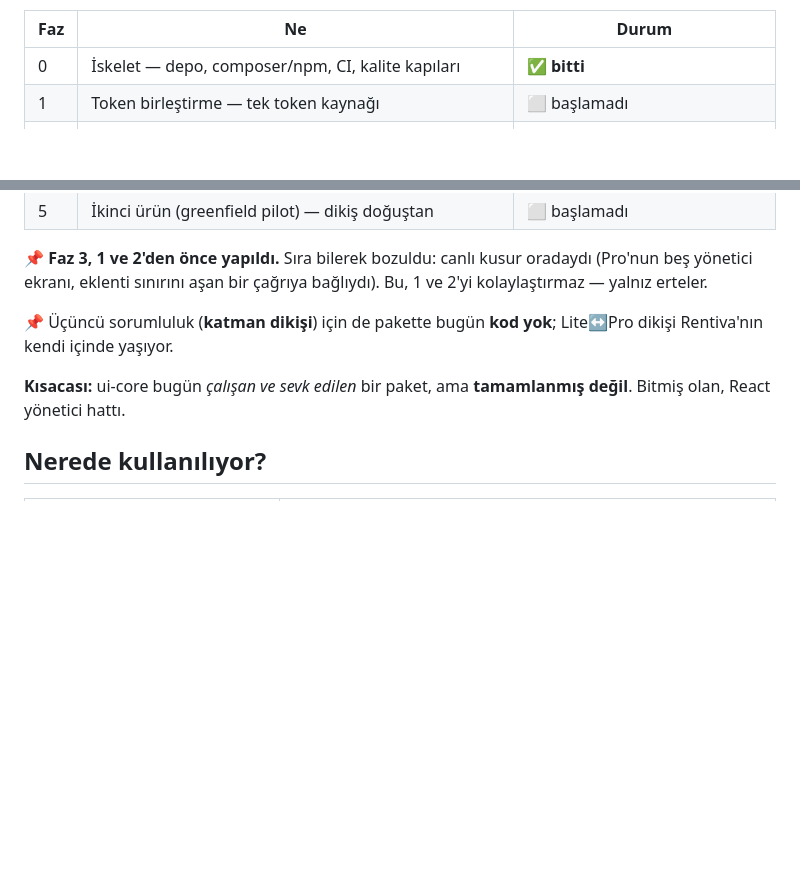
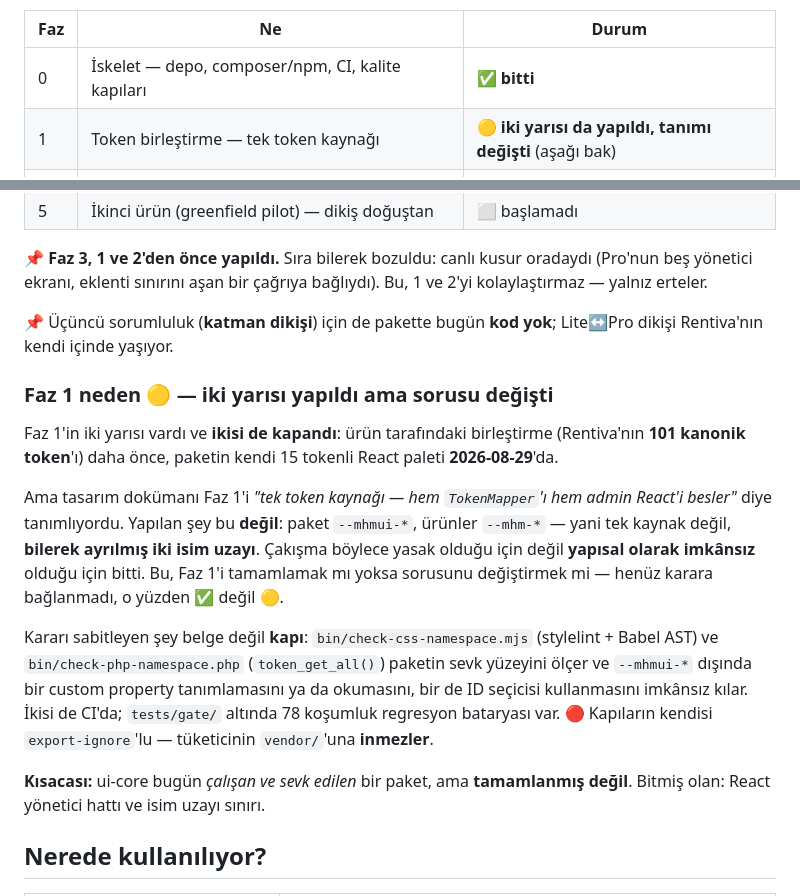
Before and after one commit to MaxHandMade/mhm-ui-core, a Markdown page: README-tr.md, 2 parts joined by grey strips. Drawn GitHub-style; blank space fills up the shorter version.

Commit message:
docs(tr): the status table said phase 1 had not started, and it had
Two things were wrong. The table claimed phase 1 was not started, while our
own measurement had it half done - the product side, 101 canonical tokens,
closed some time ago. And the package's own half closed on 2026-08-29,
which the table predates.

It is marked amber rather than green on purpose. Both halves are done, but
the design document defined phase 1 as a single token source feeding both
the mapper and admin React, and what exists instead is two namespaces
deliberately kept apart. Whether that completes phase 1 or replaces its
question is a call nobody has made, so the README says so rather than
picking one.

Adds what the file never mentioned: the two gates now exist, run in CI, and
are export-ignored so they never reach a consumer's vendor directory.

Co-Authored-By: Claude Opus 5 (1M context) <noreply@anthropic.com>

```diff
--- a/README-tr.md
+++ b/README-tr.md
@@ -33,7 +33,7 @@ altı faz tanımlıyor. 2026-08-27 itibarıyla ölçülen durum:
 | Faz | Ne | Durum |
 |---|---|---|
 | 0 | İskelet — depo, composer/npm, CI, kalite kapıları | ✅ **bitti** |
-| 1 | Token birleştirme — tek token kaynağı | ⬜ başlamadı |
+| 1 | Token birleştirme — tek token kaynağı | 🟡 **iki yarısı da yapıldı, tanımı değişti** (aşağı bak) |
 | 2 | **Layout motoru pakete** | ⬜ başlamadı — *kod var, Rentiva'da* |
 | 3 | **React kiti pakete** — `enqueue_react_page()` + paylaşılan JSX | ✅ **2026-08-27** (v0.4.x) |
 | 4 | Bileşen scaffold'u — `wp mhm-ui make:component` | ⬜ başlamadı |
@@ -46,8 +46,25 @@ yalnız erteler.
 📌 Üçüncü sorumluluk (**katman dikişi**) için de pakette bugün **kod yok**; Lite↔Pro dikişi
 Rentiva'nın kendi içinde yaşıyor.
 
+### Faz 1 neden 🟡 — iki yarısı yapıldı ama sorusu değişti
+
+Faz 1'in iki yarısı vardı ve **ikisi de kapandı**: ürün tarafındaki birleştirme (Rentiva'nın
+**101 kanonik token**'ı) daha önce, paketin kendi 15 tokenli React paleti **2026-08-29**'da.
+
+Ama tasarım dokümanı Faz 1'i *"tek token kaynağı — hem `TokenMapper`'ı hem admin React'i besler"*
+diye tanımlıyordu. Yapılan şey bu **değil**: paket `--mhmui-*`, ürünler `--mhm-*` — yani tek kaynak
+değil, **bilerek ayrılmış iki isim uzayı**. Çakışma böylece yasak olduğu için değil **yapısal
+olarak imkânsız** olduğu için bitti. Bu, Faz 1'i tamamlamak mı yoksa sorusunu değiştirmek mi —
+henüz karara bağlanmadı, o yüzden ✅ değil 🟡.
+
+Kararı sabitleyen şey belge değil **kapı**: `bin/check-css-namespace.mjs` (stylelint + Babel AST)
+ve `bin/check-php-namespace.php` (`token_get_all()`) paketin sevk yüzeyini ölçer ve `--mhmui-*`
+dışında bir custom property tanımlamasını ya da okumasını, bir de ID seçicisi kullanmasını
+imkânsız kılar. İkisi de CI'da; `tests/gate/` altında 78 koşumluk regresyon bataryası var.
+🔴 Kapıların kendisi `export-ignore`'lu — tüketicinin `vendor/`'una **inmezler**.
+
 **Kısacası:** ui-core bugün *çalışan ve sevk edilen* bir paket, ama **tamamlanmış değil**.
-Bitmiş olan, React yönetici hattı.
+Bitmiş olan: React yönetici hattı ve isim uzayı sınırı.
 
 ## Nerede kullanılıyor?
 
```
Also changed, not shown: other parts of README-tr.md (+1 -1 lines).
